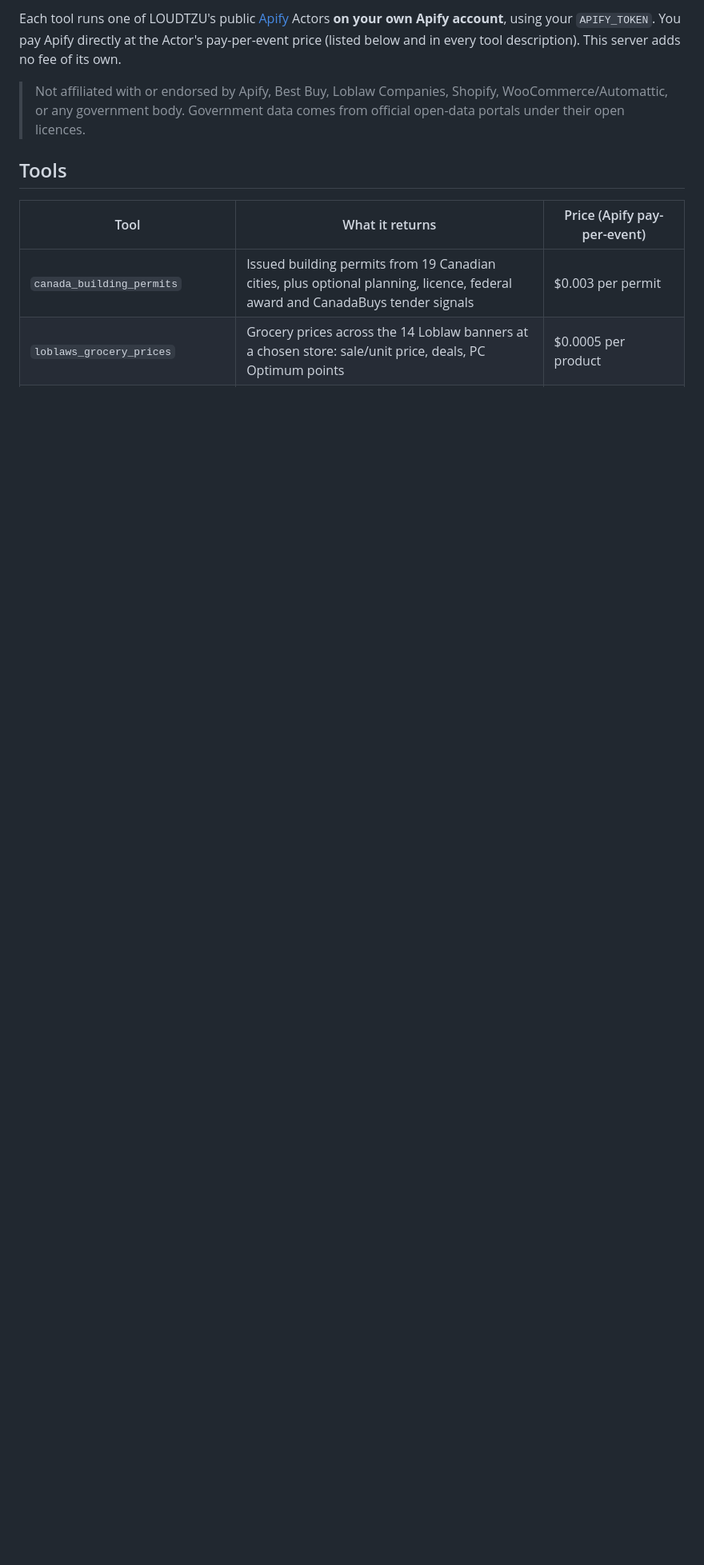
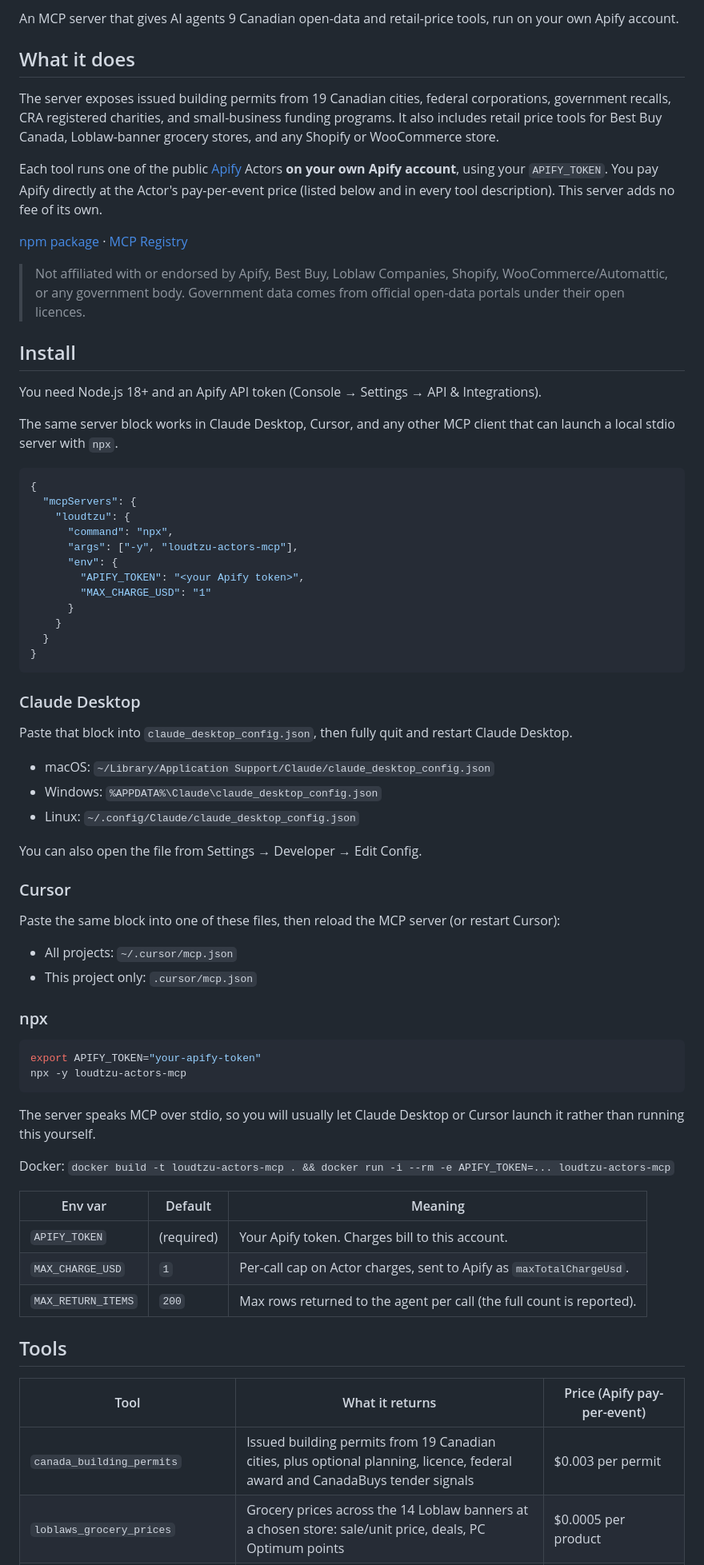
Before and after one commit to travisjmurphy/loudtzu-actors-mcp, a Markdown page: README.md, the part around one of its changes. Shown at 80% size. GitHub-like rendering; blank space fills up the shorter version.

````diff
--- a/README.md
+++ b/README.md
@@ -6,7 +7,70 @@ An MCP server that gives AI agents issued building permits from 19 Canadian citi
 
-Each tool runs one of LOUDTZU's public [Apify](https://apify.com/loudtzu) Actors **on your own Apify account**, using your `APIFY_TOKEN`. You pay Apify directly at the Actor's pay-per-event price (listed below and in every tool description). This server adds no fee of its own.
+An MCP server that gives AI agents 9 Canadian open-data and retail-price tools, run on your own Apify account.
+
+## What it does
+
+The server exposes issued building permits from 19 Canadian cities, federal corporations, government recalls, CRA registered charities, and small-business funding programs. It also includes retail price tools for Best Buy Canada, Loblaw-banner grocery stores, and any Shopify or WooCommerce store.
+
+Each tool runs one of the public [Apify](https://apify.com/loudtzu) Actors **on your own Apify account**, using your `APIFY_TOKEN`. You pay Apify directly at the Actor's pay-per-event price (listed below and in every tool description). This server adds no fee of its own.
+
+[npm package](https://www.npmjs.com/package/loudtzu-actors-mcp) · [MCP Registry](https://registry.modelcontextprotocol.io/?q=io.github.travisjmurphy/loudtzu-actors-mcp)
 
 > Not affiliated with or endorsed by Apify, Best Buy, Loblaw Companies, Shopify, WooCommerce/Automattic, or any government body. Government data comes from official open-data portals under their open licences.
+
+## Install
+
+You need Node.js 18+ and an Apify API token (Console → Settings → API & Integrations).
+
+The same server block works in Claude Desktop, Cursor, and any other MCP client that can launch a local stdio server with `npx`.
+
+```json
+{
+  "mcpServers": {
+    "loudtzu": {
+      "command": "npx",
+      "args": ["-y", "loudtzu-actors-mcp"],
+      "env": {
+        "APIFY_TOKEN": "<your Apify token>",
+        "MAX_CHARGE_USD": "1"
+      }
+    }
+  }
+}
+```
+
+### Claude Desktop
+
+Paste that block into `claude_desktop_config.json`, then fully quit and restart Claude Desktop.
+
+- macOS: `~/Library/Application Support/Claude/claude_desktop_config.json`
+- Windows: `%APPDATA%\Claude\claude_desktop_config.json`
+- Linux: `~/.config/Claude/claude_desktop_config.json`
+
+You can also open the file from Settings → Developer → Edit Config.
+
+### Cursor
+
+Paste the same block into one of these files, then reload the MCP server (or restart Cursor):
+
+- All projects: `~/.cursor/mcp.json`
+- This project only: `.cursor/mcp.json`
+
+### npx
+
+```bash
+export APIFY_TOKEN="your-apify-token"
+npx -y loudtzu-actors-mcp
+```
+
+The server speaks MCP over stdio, so you will usually let Claude Desktop or Cursor launch it rather than running this yourself.
+
+Docker: `docker build -t loudtzu-actors-mcp . && docker run -i --rm -e APIFY_TOKEN=... loudtzu-actors-mcp`
+
+| Env var | Default | Meaning |
+|---|---|---|
+| `APIFY_TOKEN` | (required) | Your Apify token. Charges bill to this account. |
+| `MAX_CHARGE_USD` | `1` | Per-call cap on Actor charges, sent to Apify as `maxTotalChargeUsd`. |
+| `MAX_RETURN_ITEMS` | `200` | Max rows returned to the agent per call (the full count is reported). |
 
 ## Tools
 
````
Also changed, not shown: other parts of README.md (+46 -16 lines), docs/demo.gif (added), 4 other files.
